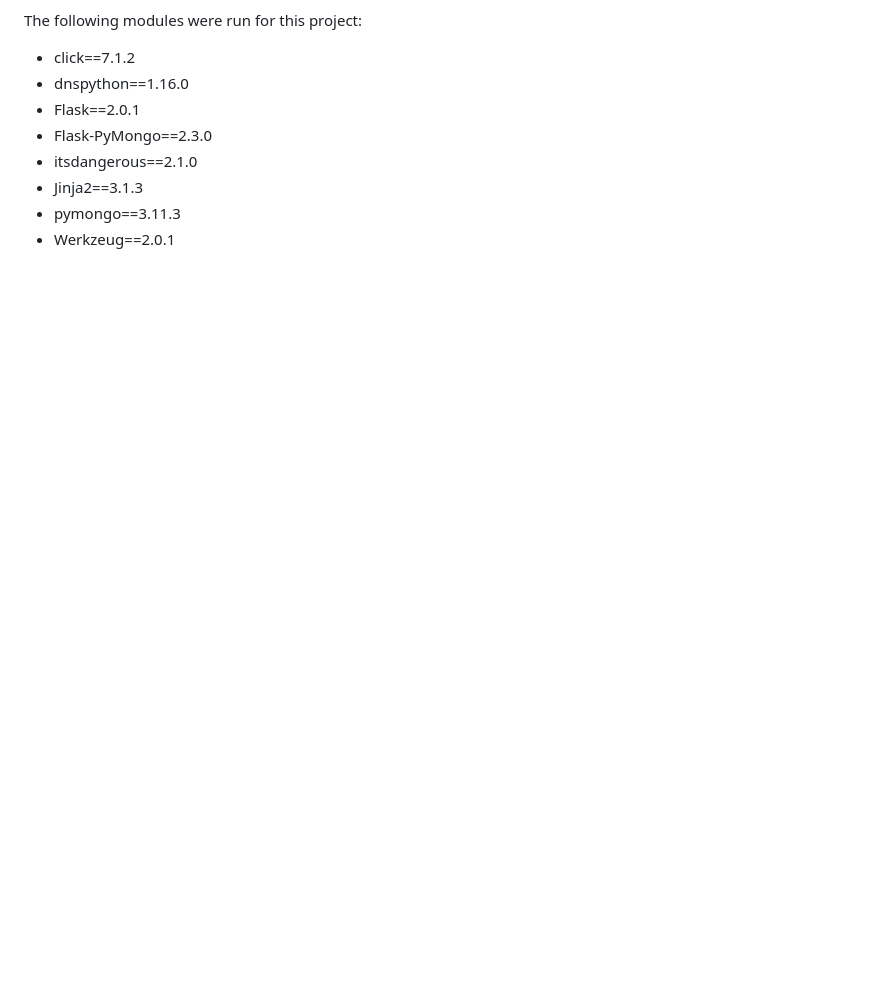
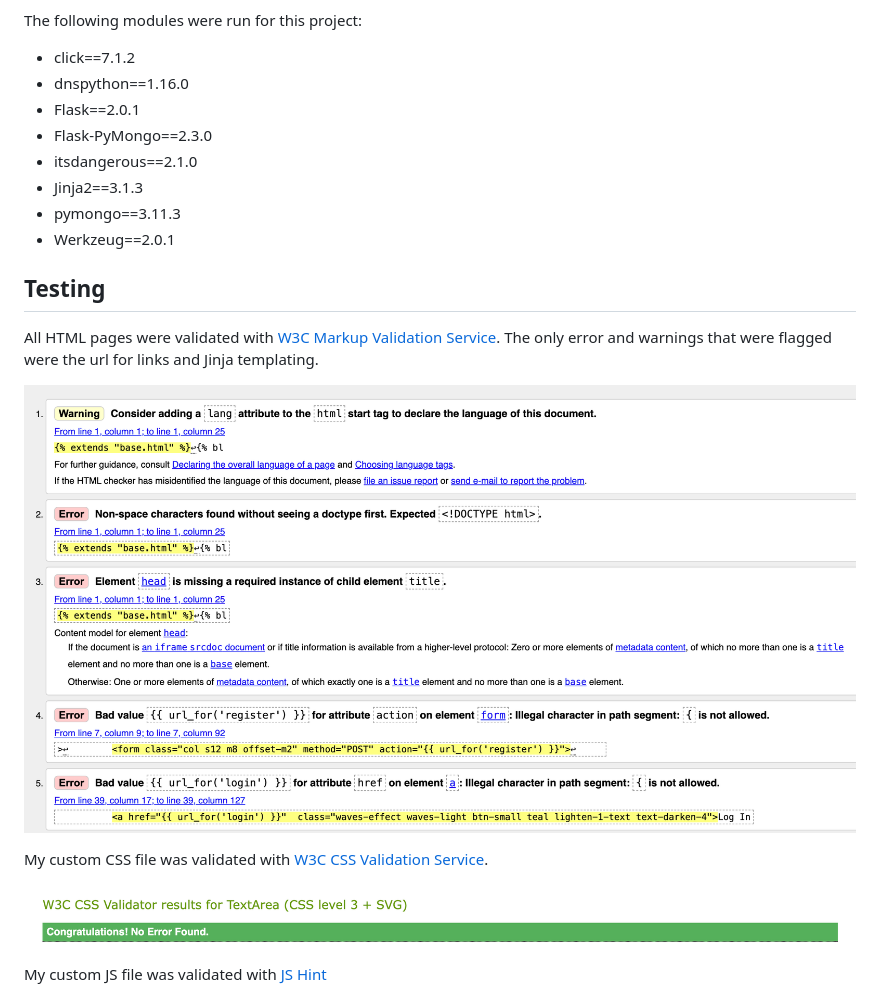
Before and after one commit to sian504/jetsetters-journal, a Markdown page: README.md, the part around the change printed below. Drawn GitHub-style; pictures changed too: static/images/css.png (added), static/images/html_validation.png (added); blank space fills up the shorter version.

```diff
--- a/README.md
+++ b/README.md
@@ -307,3 +308,18 @@ The following modules were run for this project:
 - Jinja2==3.1.3
 - pymongo==3.11.3
 - Werkzeug==2.0.1
+
+## Testing
+
+All HTML pages were validated with [W3C Markup Validation Service](https://validator.w3.org/). The only error and warnings that were flagged were the url for links and Jinja templating.
+
+![HTML validation](static/images/html_validation.png)
+
+
+My custom CSS file was validated with [W3C CSS Validation Service](https://jigsaw.w3.org/css-validator/).
+
+![CSS validation](static/images/css.png)
+
+
+My custom JS file was validated with [JS Hint](https://jshint.com/)
+
```
Also changed, not shown: other parts of README.md (+21 -1 lines), static/images/jshint.png (added), static/images/python.png (added).
